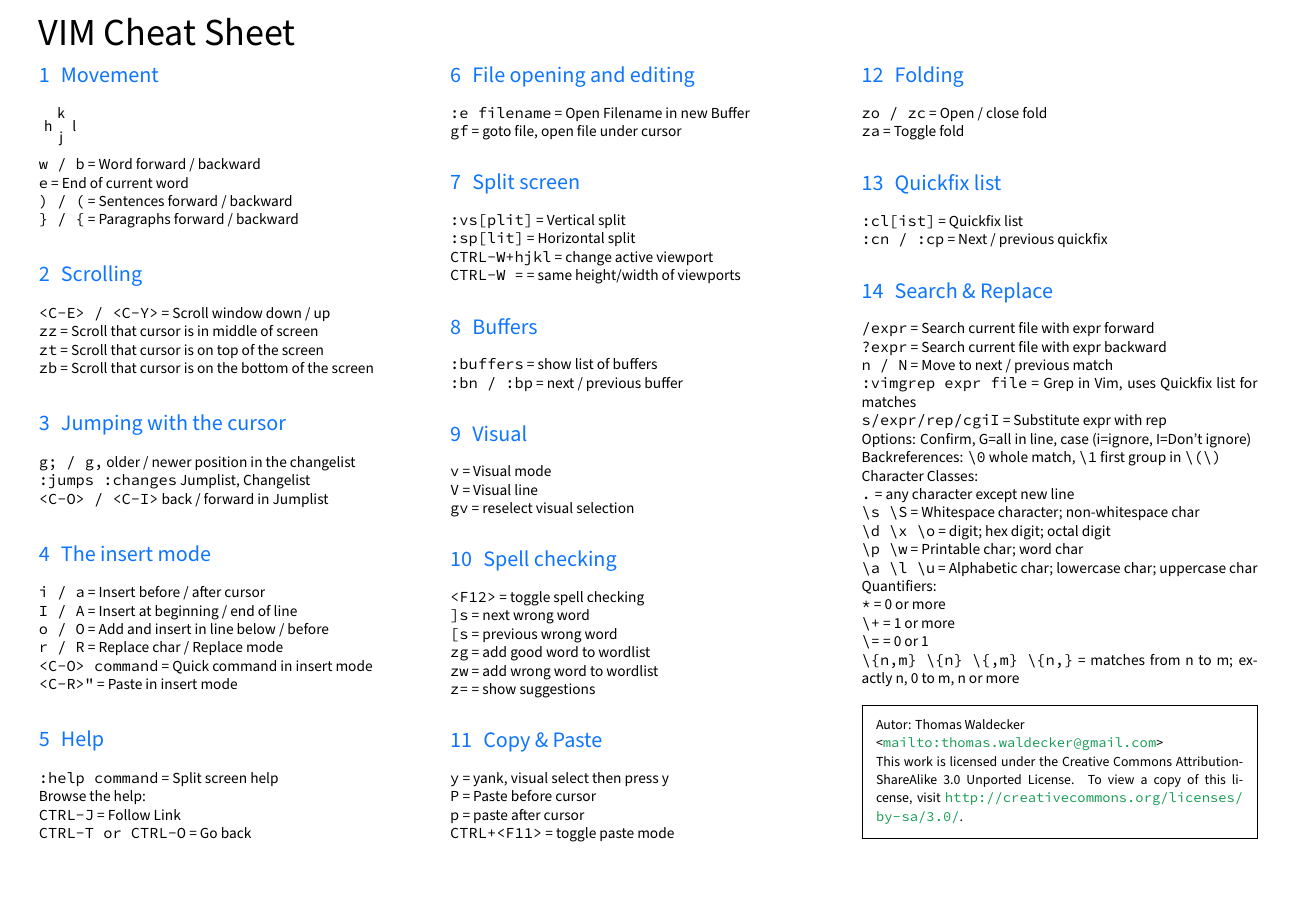
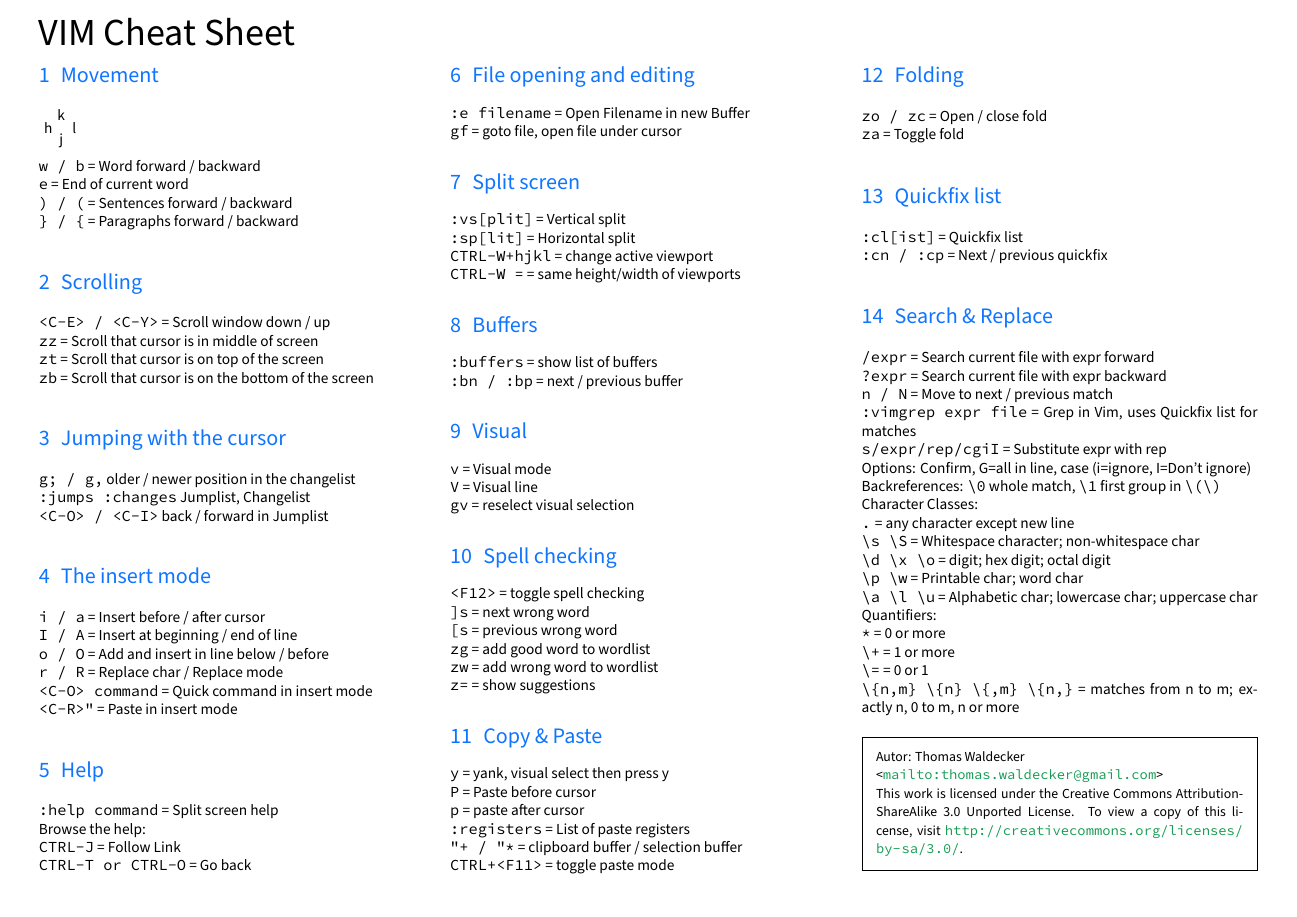
Before and after one commit to twaldecker/vim-cheat-sheet, a LaTeX document (main.tex): the whole page. Compiled offline with XeLaTeX; a missing font is replaced by an installed copy or a similar font.

Commit message:
added info about registers

```diff
--- a/main.tex
+++ b/main.tex
@@ -102,6 +101,8 @@
 \coe{y}{yank, visual select then press y}\\
 \coe{P}{Paste before cursor}\\
 \coe{p}{paste after cursor}\\
+\lstinline|:registers| = List of paste registers\\
+\lstinline|"+ / "*| = clipboard buffer / selection buffer\\
 \coe{CTRL+<F11>}{toggle paste mode}
 
 \section{Folding}
```
Also changed, not shown: main.pdf, main.tex (1 more changed lines).
